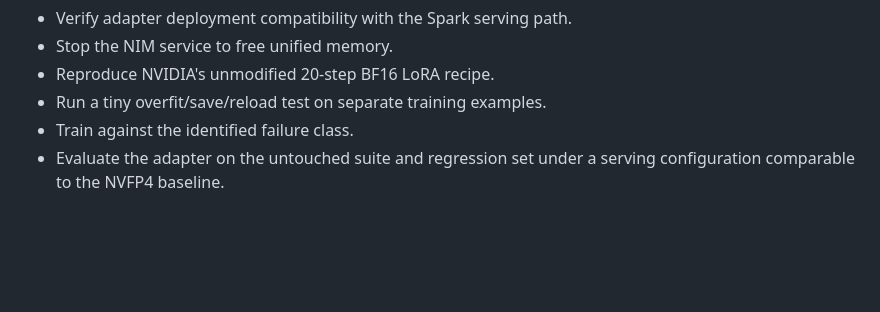
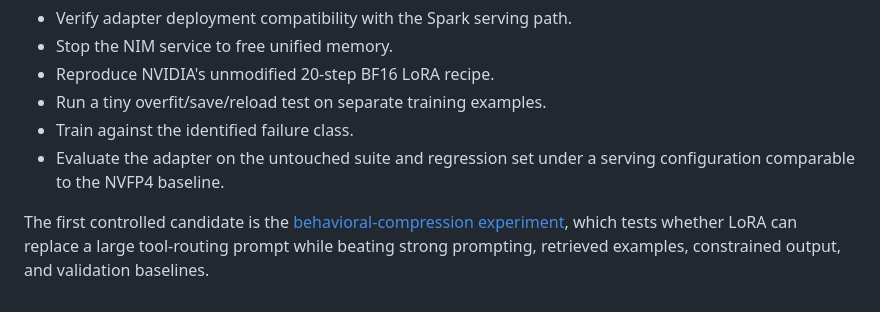
Before and after one commit to solvmanifold/lightning-training, a Markdown page: docs/EVALUATION_PLAN.md, the part around the change. Drawn GitHub-style; blank space fills up the shorter version.

```diff
--- a/docs/EVALUATION_PLAN.md
+++ b/docs/EVALUATION_PLAN.md
@@ -251,3 +251,8 @@ Only after the gate passes:
 - Train against the identified failure class.
 - Evaluate the adapter on the untouched suite and regression set under a
   serving configuration comparable to the NVFP4 baseline.
+
+The first controlled candidate is the
+[behavioral-compression experiment](BEHAVIORAL_COMPRESSION_EXPERIMENT.md), which
+tests whether LoRA can replace a large tool-routing prompt while beating strong
+prompting, retrieved examples, constrained output, and validation baselines.
```
Also changed, not shown: README.md (+2 -0 lines), docs/BEHAVIORAL_COMPRESSION_EXPERIMENT.md (added, +186 -0 lines).
